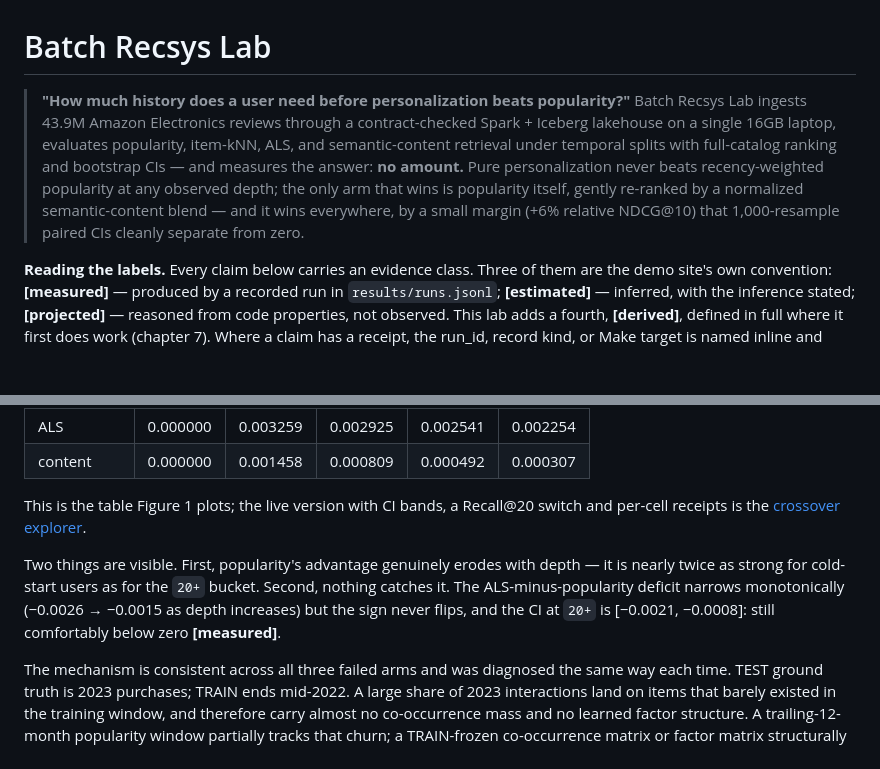
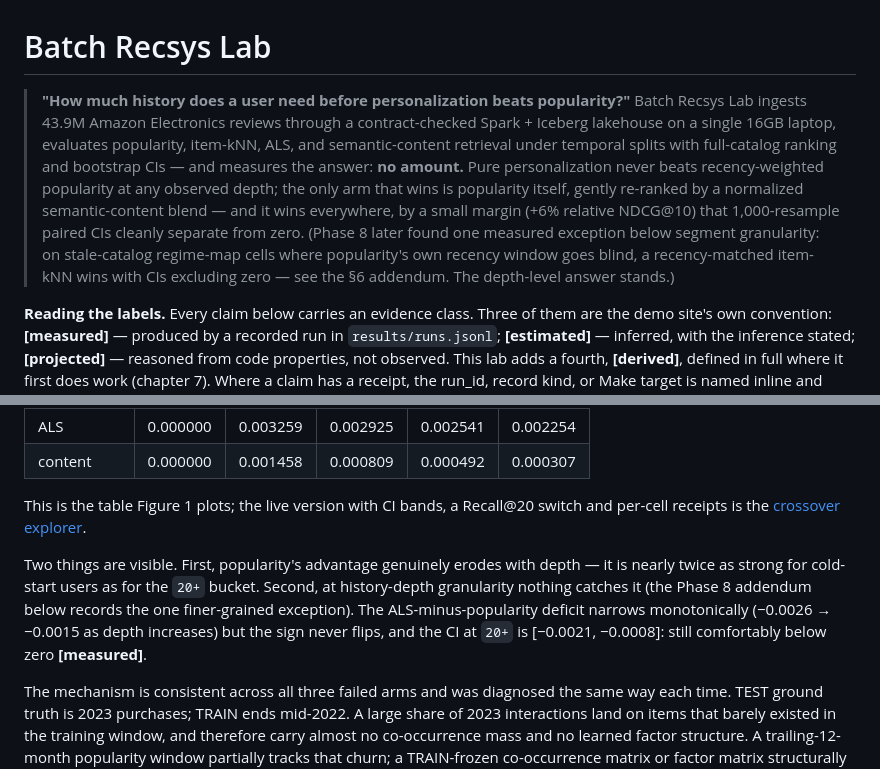
Before and after one commit to LucisZhang/crossover-study, a Markdown page: docs/case_study.md, 2 parts joined by grey strips. Rendered like a GitHub page; blank space fills up the shorter version.

```diff
--- a/docs/case_study.md
+++ b/docs/case_study.md
@@ -40,7 +40,7 @@
 
 # Batch Recsys Lab
 
-> **"How much history does a user need before personalization beats popularity?"** Batch Recsys Lab ingests 43.9M Amazon Electronics reviews through a contract-checked Spark + Iceberg lakehouse on a single 16GB laptop, evaluates popularity, item-kNN, ALS, and semantic-content retrieval under temporal splits with full-catalog ranking and bootstrap CIs — and measures the answer: **no amount.** Pure personalization never beats recency-weighted popularity at any observed depth; the only arm that wins is popularity itself, gently re-ranked by a normalized semantic-content blend — and it wins everywhere, by a small margin (+6% relative NDCG@10) that 1,000-resample paired CIs cleanly separate from zero.
+> **"How much history does a user need before personalization beats popularity?"** Batch Recsys Lab ingests 43.9M Amazon Electronics reviews through a contract-checked Spark + Iceberg lakehouse on a single 16GB laptop, evaluates popularity, item-kNN, ALS, and semantic-content retrieval under temporal splits with full-catalog ranking and bootstrap CIs — and measures the answer: **no amount.** Pure personalization never beats recency-weighted popularity at any observed depth; the only arm that wins is popularity itself, gently re-ranked by a normalized semantic-content blend — and it wins everywhere, by a small margin (+6% relative NDCG@10) that 1,000-resample paired CIs cleanly separate from zero. (Phase 8 later found one measured exception below segment granularity: on stale-catalog regime-map cells where popularity's own recency window goes blind, a recency-matched item-kNN wins with CIs excluding zero — see the §6 addendum. The depth-level answer stands.)
 
 **Reading the labels.** Every claim below carries an evidence class. Three of them are the demo site's own convention: **[measured]** — produced by a recorded run in `results/runs.jsonl`; **[estimated]** — inferred, with the inference stated; **[projected]** — reasoned from code properties, not observed. This lab adds a fourth, **[derived]**, defined in full where it first does work (chapter 7). Where a claim has a receipt, the run_id, record kind, or Make target is named inline and links to that record's card in the [receipts drawer](demo/index.html#sec-receipts).
 
@@ -171,7 +171,7 @@ Per-segment TEST NDCG@10, five history-depth buckets (labels are the frozen segm
 
 This is the table Figure 1 plots; the live version with CI bands, a Recall@20 switch and per-cell receipts is the [crossover explorer](demo/index.html#sec-crossover).
 
-Two things are visible. First, popularity's advantage genuinely erodes with depth — it is nearly twice as strong for cold-start users as for the `20+` bucket. Second, nothing catches it. The ALS-minus-popularity deficit narrows monotonically (−0.0026 → −0.0015 as depth increases) but the sign never flips, and the CI at `20+` is [−0.0021, −0.0008]: still comfortably below zero **[measured]**.
+Two things are visible. First, popularity's advantage genuinely erodes with depth — it is nearly twice as strong for cold-start users as for the `20+` bucket. Second, at history-depth granularity nothing catches it (the Phase 8 addendum below records the one finer-grained exception). The ALS-minus-popularity deficit narrows monotonically (−0.0026 → −0.0015 as depth increases) but the sign never flips, and the CI at `20+` is [−0.0021, −0.0008]: still comfortably below zero **[measured]**.
 
 The mechanism is consistent across all three failed arms and was diagnosed the same way each time. TEST ground truth is 2023 purchases; TRAIN ends mid-2022. A large share of 2023 interactions land on items that barely existed in the training window, and therefore carry almost no co-occurrence mass and no learned factor structure. A trailing-12-month popularity window partially tracks that churn; a TRAIN-frozen co-occurrence matrix or factor matrix structurally cannot. Content embeddings are churn-agnostic — a new HDMI cable looks like an old HDMI cable — which is precisely why content helps as a re-ranker while failing as a ranker.
 
```
Also changed, not shown: other parts of docs/case_study.md (+4 -0 lines), EXPERIMENT_LOG.md (+59 -0 lines).
